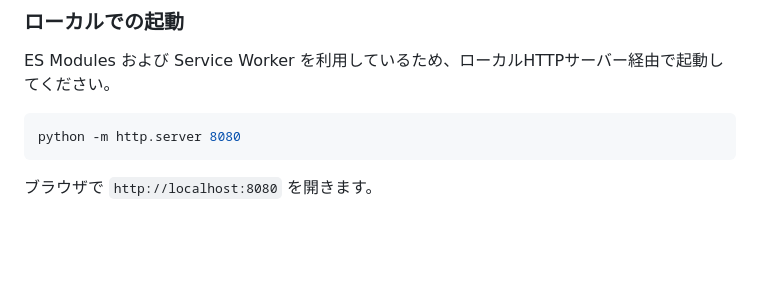
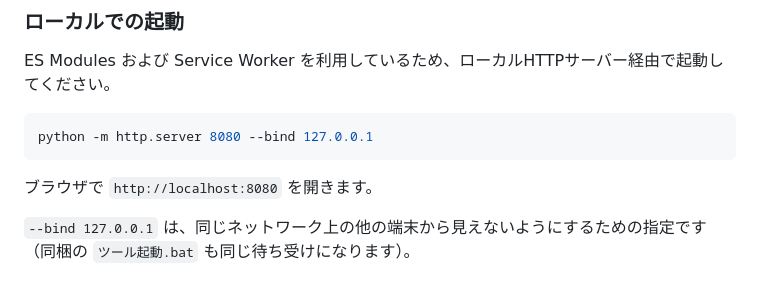
Before and after one commit to tk030-lotto/one-tap-restock-memo, a Markdown page: README.md, the part around the change. GitHub-like rendering; blank space fills up the shorter version.

Commit message:
docs: READMEの起動コマンドをループバック限定に合わせる

````diff
--- a/README.md
+++ b/README.md
@@ -94,6 +94,8 @@ MIT License です。詳細は [LICENSE](LICENSE) を参照してください。
 ES Modules および Service Worker を利用しているため、ローカルHTTPサーバー経由で起動してください。
 
 ```bash
-python -m http.server 8080
+python -m http.server 8080 --bind 127.0.0.1
 ```
 ブラウザで `http://localhost:8080` を開きます。
+
+`--bind 127.0.0.1` は、同じネットワーク上の他の端末から見えないようにするための指定です（同梱の `ツール起動.bat` も同じ待ち受けになります）。
````
